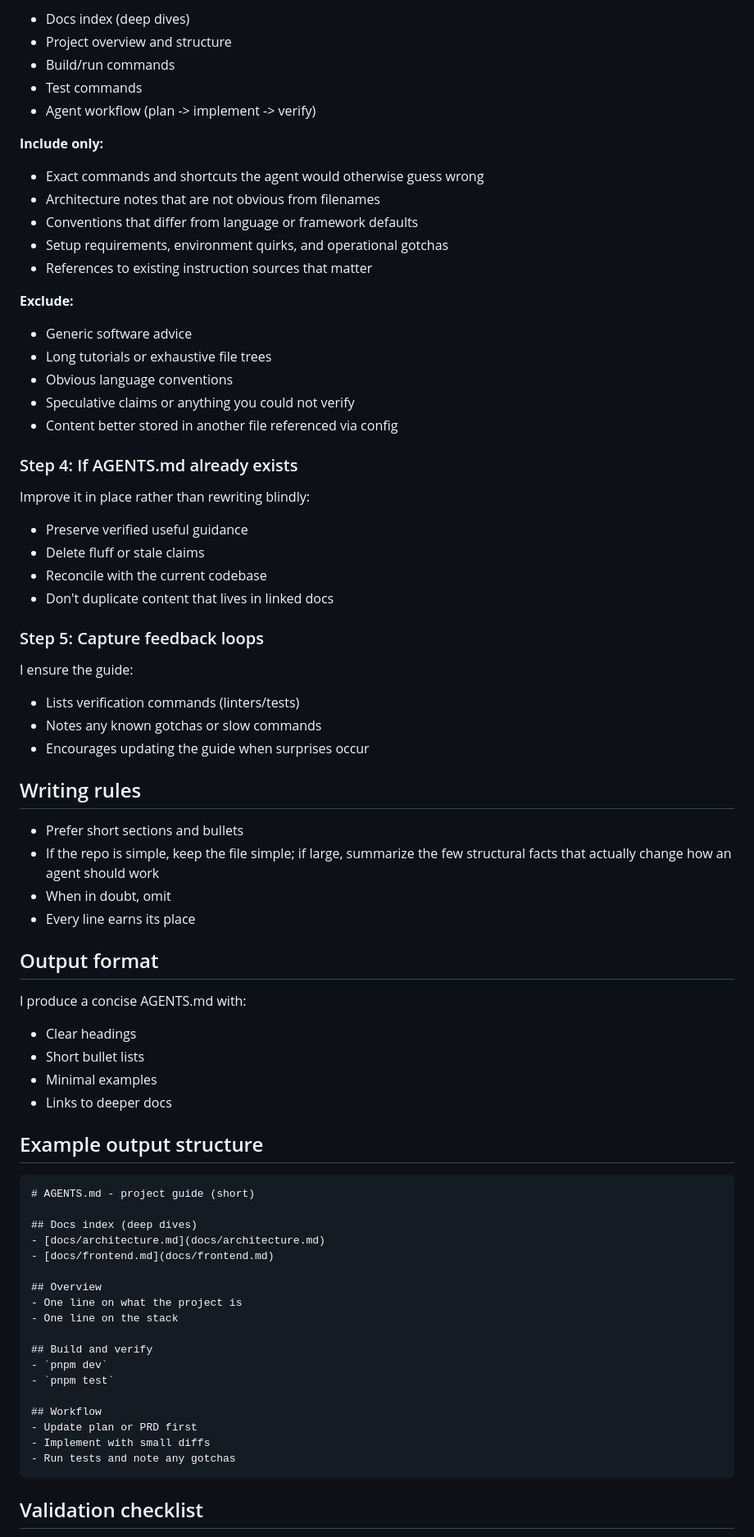
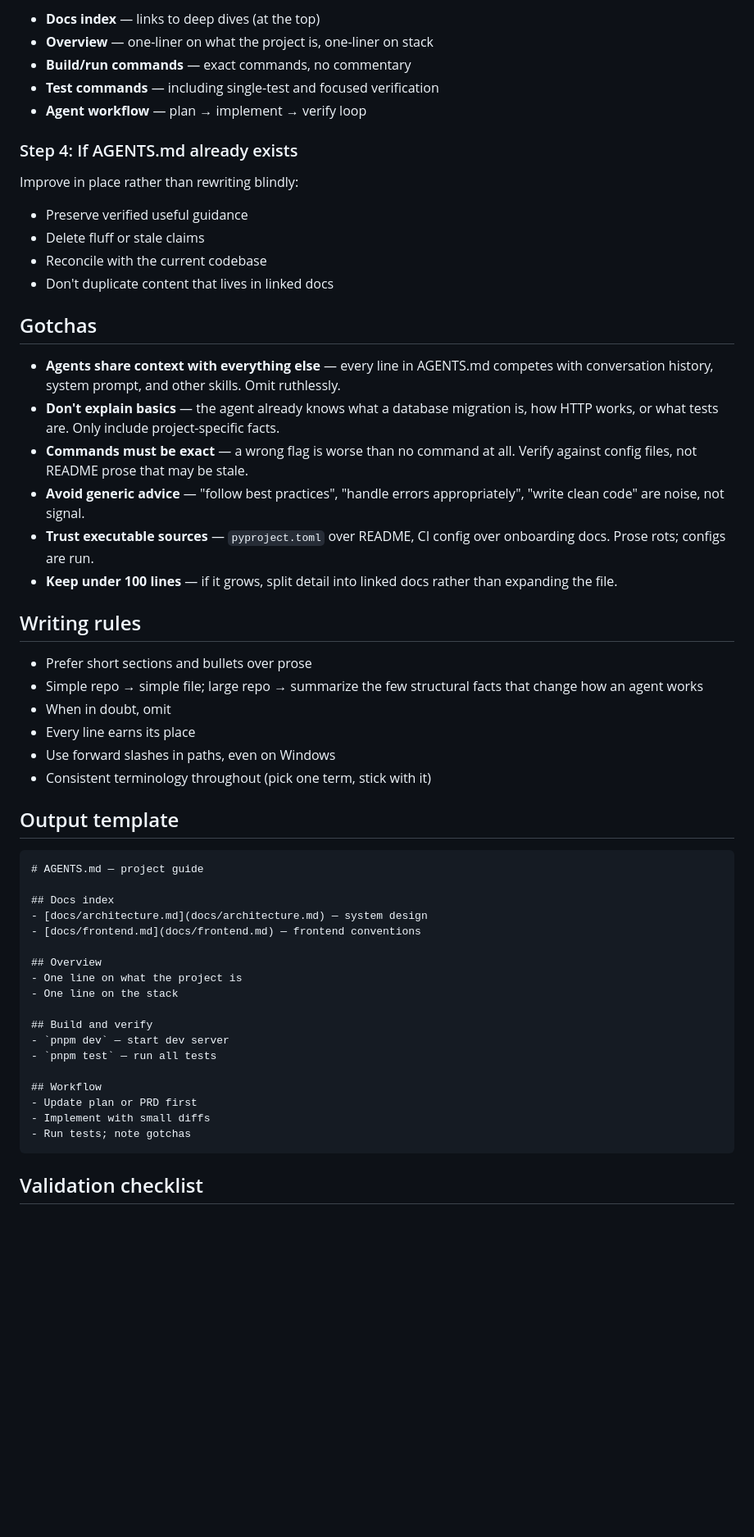
Before and after one commit to devskale/skale-skills, a Markdown page: skills/agents-md-best-practices/SKILL.md, the part around one of its changes. Shown at 82% size. Drawn GitHub-style; blank space fills up the shorter version.

`````diff
--- a/skills/agents-md-best-practices/SKILL.md
+++ b/skills/agents-md-best-practices/SKILL.md
@@ -67,80 +53,58 @@ I include only these sections (with the docs index at the top):
 
-- Docs index (deep dives)
-- Project overview and structure
-- Build/run commands
-- Test commands
-- Agent workflow (plan -> implement -> verify)
-
-**Include only:**
-
-- Exact commands and shortcuts the agent would otherwise guess wrong
-- Architecture notes that are not obvious from filenames
-- Conventions that differ from language or framework defaults
-- Setup requirements, environment quirks, and operational gotchas
-- References to existing instruction sources that matter
-
-**Exclude:**
-
-- Generic software advice
-- Long tutorials or exhaustive file trees
-- Obvious language conventions
-- Speculative claims or anything you could not verify
-- Content better stored in another file referenced via config
+- **Docs index** — links to deep dives (at the top)
+- **Overview** — one-liner on what the project is, one-liner on stack
+- **Build/run commands** — exact commands, no commentary
+- **Test commands** — including single-test and focused verification
+- **Agent workflow** — plan → implement → verify loop
 
 ### Step 4: If AGENTS.md already exists
 
-Improve it in place rather than rewriting blindly:
+Improve in place rather than rewriting blindly:
 
 - Preserve verified useful guidance
 - Delete fluff or stale claims
 - Reconcile with the current codebase
 - Don't duplicate content that lives in linked docs
 
-### Step 5: Capture feedback loops
+## Gotchas
 
-I ensure the guide:
-
-- Lists verification commands (linters/tests)
-- Notes any known gotchas or slow commands
-- Encourages updating the guide when surprises occur
+- **Agents share context with everything else** — every line in AGENTS.md competes with conversation history, system prompt, and other skills. Omit ruthlessly.
+- **Don't explain basics** — the agent already knows what a database migration is, how HTTP works, or what tests are. Only include project-specific facts.
+- **Commands must be exact** — a wrong flag is worse than no command at all. Verify against config files, not README prose that may be stale.
+- **Avoid generic advice** — "follow best practices", "handle errors appropriately", "write clean code" are noise, not signal.
+- **Trust executable sources** — `pyproject.toml` over README, CI config over onboarding docs. Prose rots; configs are run.
+- **Keep under 100 lines** — if it grows, split detail into linked docs rather than expanding the file.
 
 ## Writing rules
 
-- Prefer short sections and bullets
-- If the repo is simple, keep the file simple; if large, summarize the few structural facts that actually change how an agent should work
+- Prefer short sections and bullets over prose
+- Simple repo → simple file; large repo → summarize the few structural facts that change how an agent works
 - When in doubt, omit
 - Every line earns its place
+- Use forward slashes in paths, even on Windows
+- Consistent terminology throughout (pick one term, stick with it)
 
-## Output format
-
-I produce a concise AGENTS.md with:
-
-- Clear headings
-- Short bullet lists
-- Minimal examples
-- Links to deeper docs
-
-## Example output structure
+## Output template
 
 ````markdown
-# AGENTS.md - project guide (short)
+# AGENTS.md — project guide
 
-## Docs index (deep dives)
-- [docs/architecture.md](docs/architecture.md)
-- [docs/frontend.md](docs/frontend.md)
+## Docs index
+- [docs/architecture.md](docs/architecture.md) — system design
+- [docs/frontend.md](docs/frontend.md) — frontend conventions
 
 ## Overview
 - One line on what the project is
 - One line on the stack
 
 ## Build and verify
-- `pnpm dev`
-- `pnpm test`
+- `pnpm dev` — start dev server
+- `pnpm test` — run all tests
 
 ## Workflow
 - Update plan or PRD first
 - Implement with small diffs
-- Run tests and note any gotchas
+- Run tests; note gotchas
 ````
 
 ## Validation checklist
`````
Also changed, not shown: other parts of skills/agents-md-best-practices/SKILL.md (+16 -31 lines).
